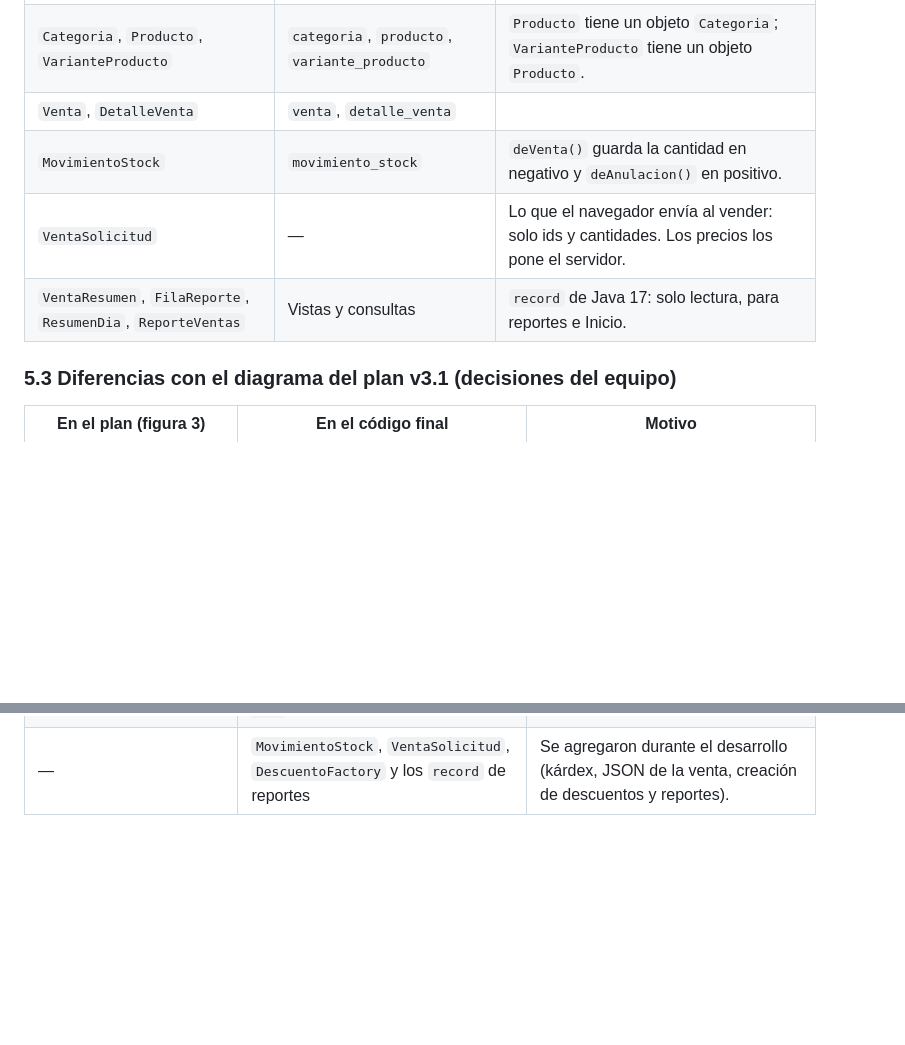
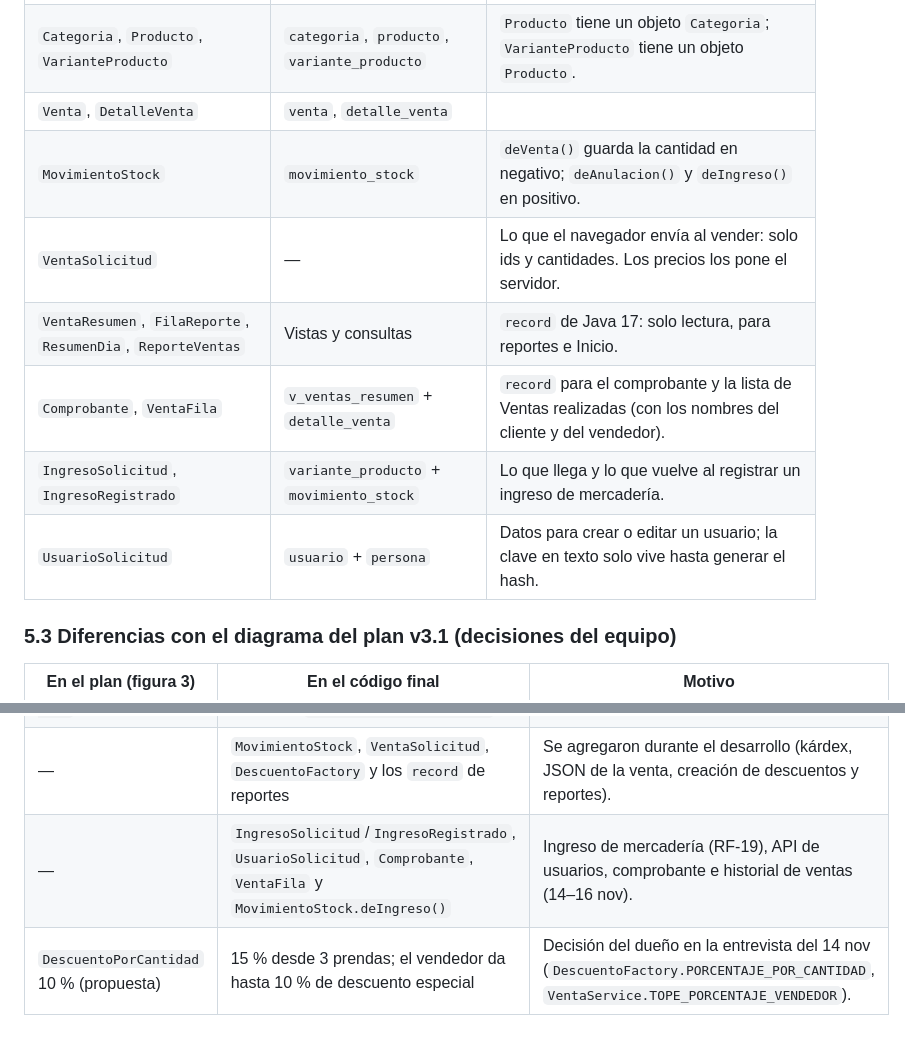
Before and after one commit to mateoazabache-art/sistema-ventas-sileliz, a Markdown page: docs/informe-base-de-datos.md, 2 parts joined by grey strips. GitHub-like rendering; blank space fills up the shorter version.

```diff
--- a/docs/informe-base-de-datos.md
+++ b/docs/informe-base-de-datos.md
@@ -331,9 +337,12 @@ UPDATE usuario SET intentos_fallidos = ?, bloqueado_hasta = ? WHERE id_persona =
 | `Usuario` | `usuario` + `persona` | |
 | `Categoria`, `Producto`, `VarianteProducto` | `categoria`, `producto`, `variante_producto` | `Producto` tiene un objeto `Categoria`; `VarianteProducto` tiene un objeto `Producto`. |
 | `Venta`, `DetalleVenta` | `venta`, `detalle_venta` | |
-| `MovimientoStock` | `movimiento_stock` | `deVenta()` guarda la cantidad en negativo y `deAnulacion()` en positivo. |
+| `MovimientoStock` | `movimiento_stock` | `deVenta()` guarda la cantidad en negativo; `deAnulacion()` y `deIngreso()` en positivo. |
 | `VentaSolicitud` | — | Lo que el navegador envía al vender: solo ids y cantidades. Los precios los pone el servidor. |
 | `VentaResumen`, `FilaReporte`, `ResumenDia`, `ReporteVentas` | Vistas y consultas | `record` de Java 17: solo lectura, para reportes e Inicio. |
+| `Comprobante`, `VentaFila` | `v_ventas_resumen` + `detalle_venta` | `record` para el comprobante y la lista de Ventas realizadas (con los nombres del cliente y del vendedor). |
+| `IngresoSolicitud`, `IngresoRegistrado` | `variante_producto` + `movimiento_stock` | Lo que llega y lo que vuelve al registrar un ingreso de mercadería. |
+| `UsuarioSolicitud` | `usuario` + `persona` | Datos para crear o editar un usuario; la clave en texto solo vive hasta generar el hash. |
 
 ### 5.3 Diferencias con el diagrama del plan v3.1 (decisiones del equipo)
 
@@ -344,3 +353,5 @@ UPDATE usuario SET intentos_fallidos = ?, bloqueado_hasta = ? WHERE id_persona =
 | `VarianteProducto` sin `setStock` libre | Tiene `setStock` | Se usa para mapear filas de la base. El stock real solo cambia en la base con `descontarStock` y `reponerStock` (4.5). |
 | `calcularTotales(dto, igv)` | `calcularTotales(Descuento)` con la constante `Venta.IGV_FACTOR = 1.18` | El IGV es fijo (RN-01): no hace falta pasarlo en cada llamada. |
 | — | `MovimientoStock`, `VentaSolicitud`, `DescuentoFactory` y los `record` de reportes | Se agregaron durante el desarrollo (kárdex, JSON de la venta, creación de descuentos y reportes). |
+| — | `IngresoSolicitud`/`IngresoRegistrado`, `UsuarioSolicitud`, `Comprobante`, `VentaFila` y `MovimientoStock.deIngreso()` | Ingreso de mercadería (RF-19), API de usuarios, comprobante e historial de ventas (14–16 nov). |
+| `DescuentoPorCantidad` 10 % (propuesta) | 15 % desde 3 prendas; el vendedor da hasta 10 % de descuento especial | Decisión del dueño en la entrevista del 14 nov (`DescuentoFactory.PORCENTAJE_POR_CANTIDAD`, `VentaService.TOPE_PORCENTAJE_VENDEDOR`). |
```
Also changed, not shown: other parts of docs/informe-base-de-datos.md (+8 -2 lines), docs/plan-pruebas.md (+4 -2 lines), docs/diagrama-capas.png (added), docs/diagrama-clases.png, 2 other files.
